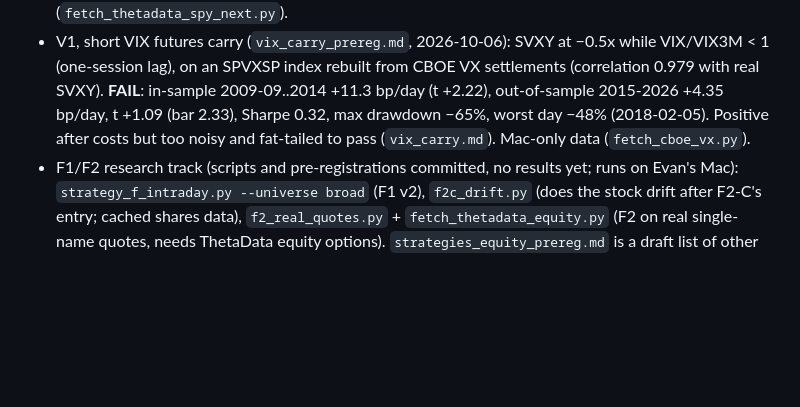
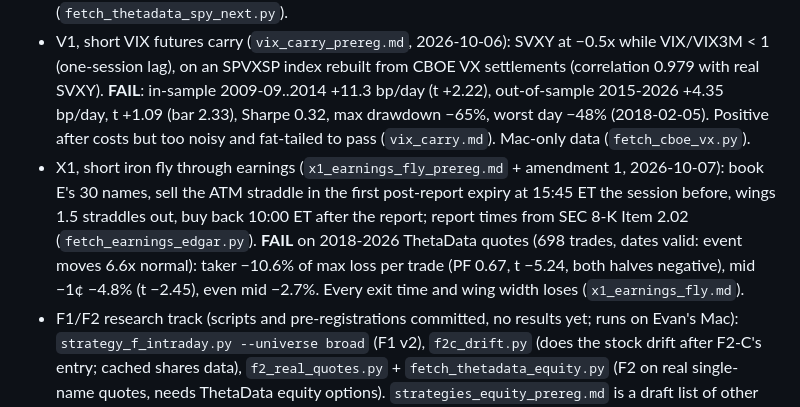
Before and after one commit to evanshattenkirk/Trading-Agent, a Markdown page: CLAUDE.md, the part around the change. Rendered like a GitHub page; blank space fills up the shorter version.

Commit message:
CLAUDE.md: record the X1 earnings iron fly result (FAIL)
Co-Authored-By: Claude Opus 5.5 (1M context) <noreply@anthropic.com>
Claude-Session: https://claude.ai/code/session_01TwjJjupgRxqcHaq2dp5WA9

```diff
--- a/CLAUDE.md
+++ b/CLAUDE.md
@@ -61,6 +61,7 @@ Evan's automated options trading desk on Robinhood Agentic Trading (MCP), built
 - Book A variants (`book_a_variants_prereg.md`, results `book_a_variants.md`, 2026-10-02): no RSI cap, puts, 15m-only filter and 5m cross-back exits all fail on 2005-2020 1-minute data; the baseline loses ~$7-14/day, extra trades lose at the same rate, and the -20% premium stop fires on one-minute noise (1,409 stops inside a minute). These 2005-2020 tables are on the cheap-option model: `pricing.py` used a calendar-time clock until 2026-10-07, pricing 0DTE calls at about half of real (`ModelQuotes` now defaults to the trading-day clock; `book_a_variants.py` stays pinned to calendar). The real-quote holdout is unaffected. `book_a_holdout.py` (Mac) runs the baseline, v1, SWING-only and round 2's stop/strike variants (`book_a_round2_prereg.md`) on real ThetaData quotes and SIP ticks: nothing passes (baseline −$24/day on 2020-26 real quotes, t −6.4; the −35% stop is $10/day better but still −$14/day; SWING-only least bad on 60 tick days, −$12/day); 1-minute quote rows are re-centred on the current SPY price by delta/gamma, because raw rows lag the signal and fake a large profit (first run, PF 5.9, discarded).
 - Book H candidates (`book_h_candidates_prereg.md`, 2026-10-06, PR #47): SPY overnight hold, overnight after a down day and the RSI(2) dip fail on 2005-2020 data (out-of-sample t −0.51 / +0.06 / −0.33). H4, an overnight 1DTE iron fly (sell ATM at 15:50 ET, $5 wings, buy back 09:45 ET), fails on 2016-2026 ThetaData quotes (`h4_overnight_fly.md`): +$1-2/lot at mid, −$5.08/lot at mid −1¢ out-of-sample (t −3.23), −$10.71 at taker; every year negative at mid −1¢. The overnight premium is real but smaller than four legs' costs. Next-expiry quotes are in `data/thetadata/spy_next` on the Mac (`fetch_thetadata_spy_next.py`).
 - V1, short VIX futures carry (`vix_carry_prereg.md`, 2026-10-06): SVXY at −0.5x while VIX/VIX3M < 1 (one-session lag), on an SPVXSP index rebuilt from CBOE VX settlements (correlation 0.979 with real SVXY). **FAIL**: in-sample 2009-09..2014 +11.3 bp/day (t +2.22), out-of-sample 2015-2026 +4.35 bp/day, t +1.09 (bar 2.33), Sharpe 0.32, max drawdown −65%, worst day −48% (2018-02-05). Positive after costs but too noisy and fat-tailed to pass (`vix_carry.md`). Mac-only data (`fetch_cboe_vx.py`).
+- X1, short iron fly through earnings (`x1_earnings_fly_prereg.md` + amendment 1, 2026-10-07): book E's 30 names, sell the ATM straddle in the first post-report expiry at 15:45 ET the session before, wings 1.5 straddles out, buy back 10:00 ET after the report; report times from SEC 8-K Item 2.02 (`fetch_earnings_edgar.py`). **FAIL** on 2018-2026 ThetaData quotes (698 trades, dates valid: event moves 6.6x normal): taker −10.6% of max loss per trade (PF 0.67, t −5.24, both halves negative), mid −1¢ −4.8% (t −2.45), even mid −2.7%. Every exit time and wing width loses (`x1_earnings_fly.md`).
 - F1/F2 research track (scripts and pre-registrations committed, no results yet; runs on Evan's Mac): `strategy_f_intraday.py --universe broad` (F1 v2), `f2c_drift.py` (does the stock drift after F2-C's entry; cached shares data), `f2_real_quotes.py` + `fetch_thetadata_equity.py` (F2 on real single-name quotes, needs ThetaData equity options). `strategies_equity_prereg.md` is a draft list of other candidates (earnings IV crush, post-earnings drift, reversal and gap-fade holdouts on names the daily study never saw); nothing in it is built until Evan approves it.
 
 ## Rules for working on this repo
```
